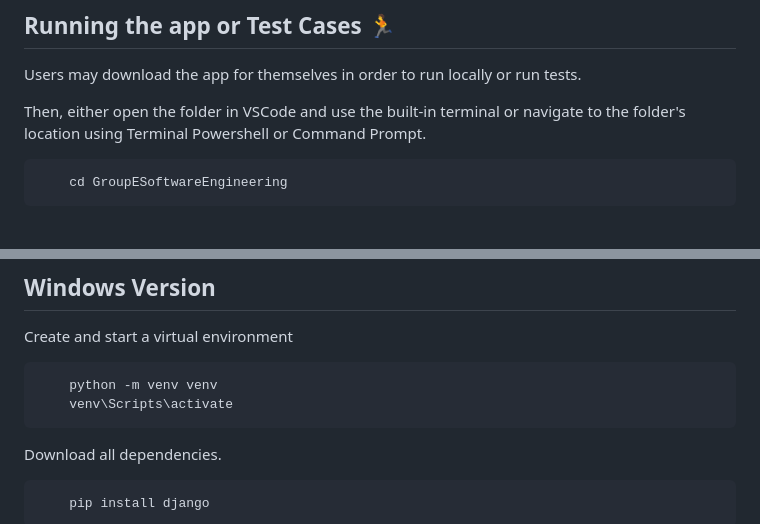
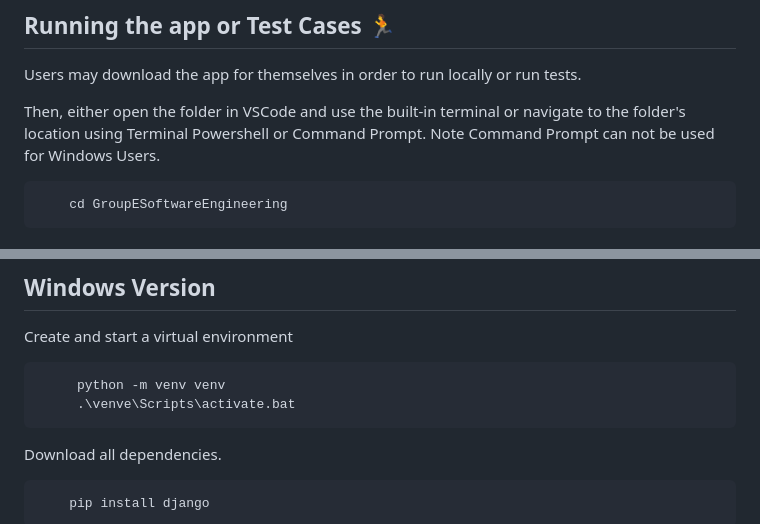
Before and after one commit to AlanAntony1/GroupESoftwareEngineering, a Markdown page: README.md, 2 parts joined by grey strips. GitHub-like rendering.

Commit message:
Update README.md added note about command prompt for windows and added the activate.bat line for the virtual environment

````diff
--- a/README.md
+++ b/README.md
@@ -28,7 +28,7 @@ Users from the University of Oklahoma will input their schedules as guided to do
 
 Users may download the app for themselves in order to run locally or run tests.
 
-Then, either open the folder in VSCode and use the built-in terminal or navigate to the folder's location using Terminal Powershell or Command Prompt.
+Then, either open the folder in VSCode and use the built-in terminal or navigate to the folder's location using Terminal Powershell or Command Prompt. Note Command Prompt can not be used for Windows Users.
 
 ```bash
     cd GroupESoftwareEngineering
@@ -74,8 +74,8 @@ Replace my_app with the name of the enclosing folder (e.g parkinglotlocater)
 Create and start a virtual environment
 
 ```bash
-    python -m venv venv
-    venv\Scripts\activate
+     python -m venv venv
+     .\venve\Scripts\activate.bat
 ```
 
 Download all dependencies.
````
